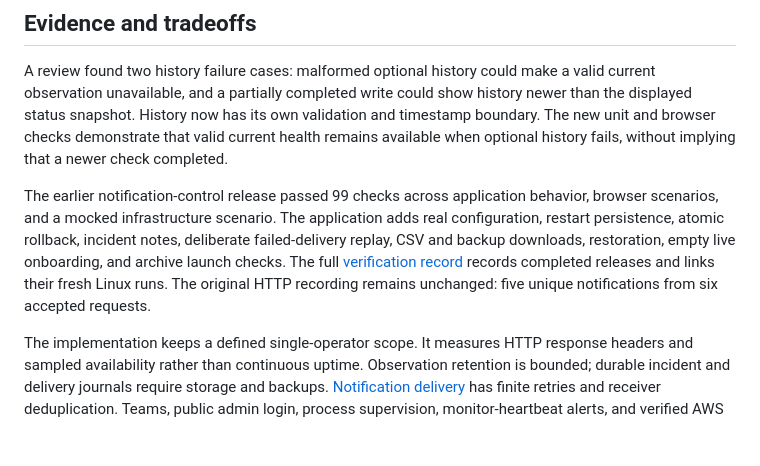
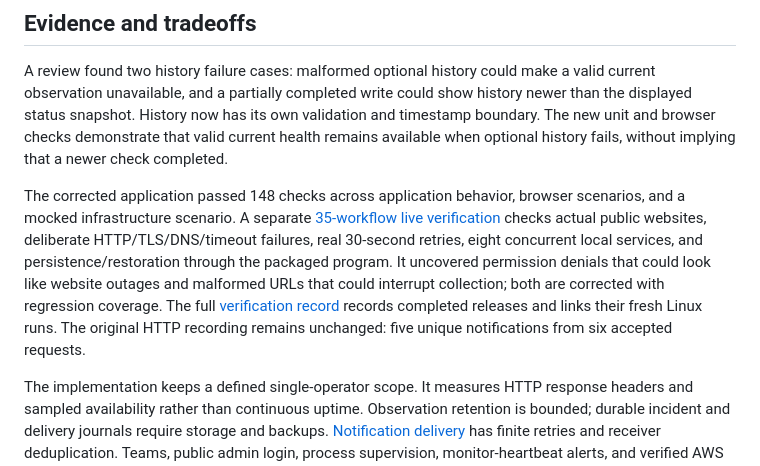
Before and after one commit to SoleVagabond/sentinel-node, a Markdown page: docs/case-study.md, the part around the change. GitHub-like rendering; blank space fills up the shorter version.

```diff
--- a/docs/case-study.md
+++ b/docs/case-study.md
@@ -38,7 +38,7 @@ The cloud configuration uses a private S3 origin behind CloudFront, uploads its
 
 A review found two history failure cases: malformed optional history could make a valid current observation unavailable, and a partially completed write could show history newer than the displayed status snapshot. History now has its own validation and timestamp boundary. The new unit and browser checks demonstrate that valid current health remains available when optional history fails, without implying that a newer check completed.
 
-The earlier notification-control release passed 99 checks across application behavior, browser scenarios, and a mocked infrastructure scenario. The application adds real configuration, restart persistence, atomic rollback, incident notes, deliberate failed-delivery replay, CSV and backup downloads, restoration, empty live onboarding, and archive launch checks. The full [verification record](validation.md) records completed releases and links their fresh Linux runs. The original HTTP recording remains unchanged: five unique notifications from six accepted requests.
+The corrected application passed 148 checks across application behavior, browser scenarios, and a mocked infrastructure scenario. A separate [35-workflow live verification](live-verification.md) checks actual public websites, deliberate HTTP/TLS/DNS/timeout failures, real 30-second retries, eight concurrent local services, and persistence/restoration through the packaged program. It uncovered permission denials that could look like website outages and malformed URLs that could interrupt collection; both are corrected with regression coverage. The full [verification record](validation.md) records completed releases and links their fresh Linux runs. The original HTTP recording remains unchanged: five unique notifications from six accepted requests.
 
 The implementation keeps a defined single-operator scope. It measures HTTP response headers and sampled availability rather than continuous uptime. Observation retention is bounded; durable incident and delivery journals require storage and backups. [Notification delivery](notifications.md) has finite retries and receiver deduplication. Teams, public admin login, process supervision, monitor-heartbeat alerts, and verified AWS notification integration remain outside 1.0. The [application guide](application.md) explains these operating boundaries.
 
```
Also changed, not shown: docs/validation.md (+10 -0 lines).
